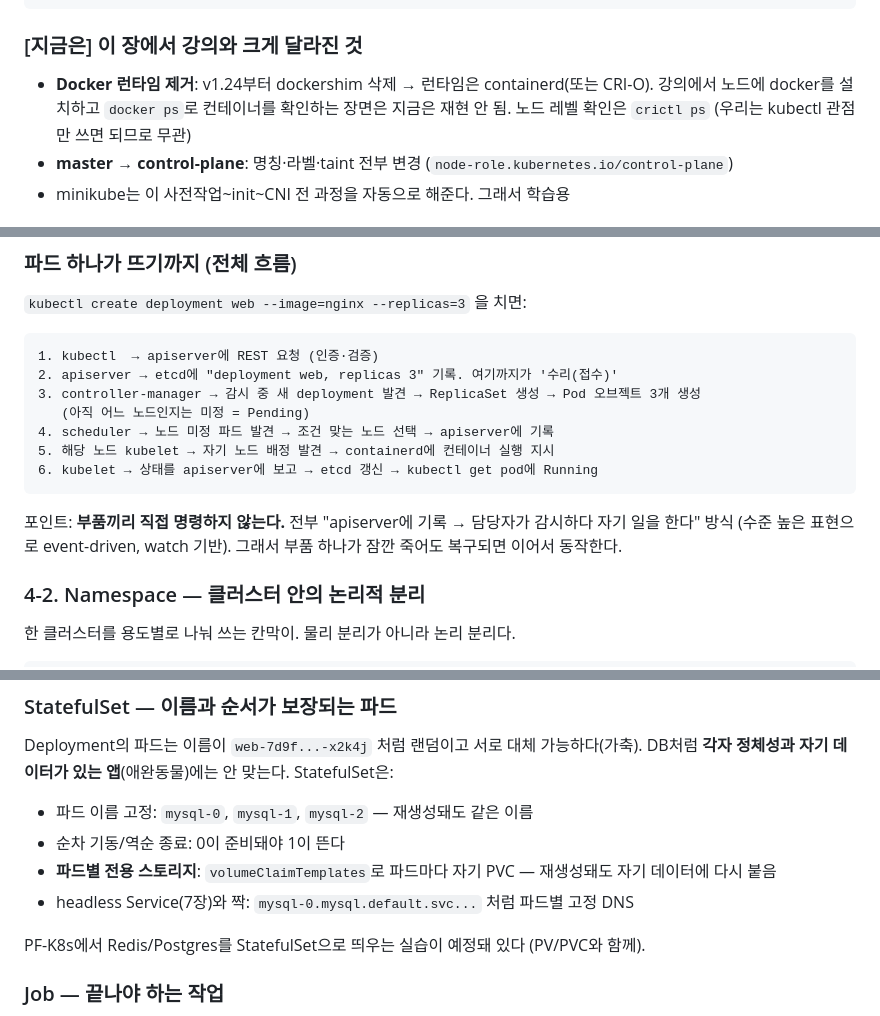
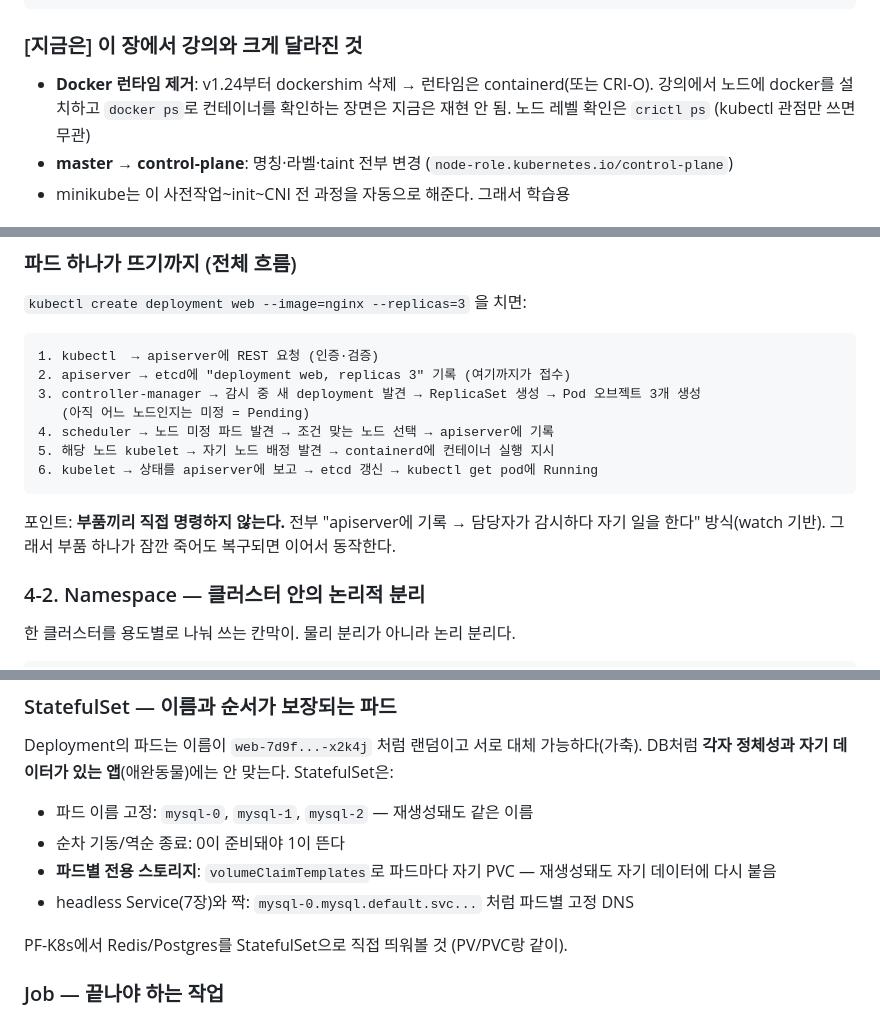
Before and after one commit to sungyoonjeong/devops-portfolio, a Markdown page: k8s/K8S_STUDY.md, 3 parts joined by grey strips. GitHub-like rendering.

````diff
--- a/k8s/K8S_STUDY.md
+++ b/k8s/K8S_STUDY.md
@@ -114,7 +114,7 @@ Terraform(선언한 인프라로 수렴)·Ansible(멱등성)과 같은 철학인
 
 ### [지금은] 이 장에서 강의와 크게 달라진 것
 
-- **Docker 런타임 제거**: v1.24부터 dockershim 삭제 → 런타임은 containerd(또는 CRI-O). 강의에서 노드에 docker를 설치하고 `docker ps`로 컨테이너를 확인하는 장면은 지금은 재현 안 됨. 노드 레벨 확인은 `crictl ps` (우리는 kubectl 관점만 쓰면 되므로 무관)
+- **Docker 런타임 제거**: v1.24부터 dockershim 삭제 → 런타임은 containerd(또는 CRI-O). 강의에서 노드에 docker를 설치하고 `docker ps`로 컨테이너를 확인하는 장면은 지금은 재현 안 됨. 노드 레벨 확인은 `crictl ps` (kubectl 관점만 쓰면 무관)
 - **master → control-plane**: 명칭·라벨·taint 전부 변경 (`node-role.kubernetes.io/control-plane`)
 - minikube는 이 사전작업~init~CNI 전 과정을 자동으로 해준다. 그래서 학습용
 
@@ -236,7 +236,7 @@ kubectl exec -it webserver -- /bin/bash
 
 ```
 1. kubectl  → apiserver에 REST 요청 (인증·검증)
-2. apiserver → etcd에 "deployment web, replicas 3" 기록. 여기까지가 '수리(접수)'
+2. apiserver → etcd에 "deployment web, replicas 3" 기록 (여기까지가 접수)
 3. controller-manager → 감시 중 새 deployment 발견 → ReplicaSet 생성 → Pod 오브젝트 3개 생성
    (아직 어느 노드인지는 미정 = Pending)
 4. scheduler → 노드 미정 파드 발견 → 조건 맞는 노드 선택 → apiserver에 기록
@@ -244,7 +244,7 @@ kubectl exec -it webserver -- /bin/bash
 6. kubelet → 상태를 apiserver에 보고 → etcd 갱신 → kubectl get pod에 Running
 ```
 
-포인트: **부품끼리 직접 명령하지 않는다.** 전부 "apiserver에 기록 → 담당자가 감시하다 자기 일을 한다" 방식 (수준 높은 표현으로 event-driven, watch 기반). 그래서 부품 하나가 잠깐 죽어도 복구되면 이어서 동작한다.
+포인트: **부품끼리 직접 명령하지 않는다.** 전부 "apiserver에 기록 → 담당자가 감시하다 자기 일을 한다" 방식(watch 기반). 그래서 부품 하나가 잠깐 죽어도 복구되면 이어서 동작한다.
 
 ### 4-2. Namespace — 클러스터 안의 논리적 분리
 
@@ -606,7 +606,7 @@ Deployment의 파드는 이름이 `web-7d9f...-x2k4j` 처럼 랜덤이고 서로
 - **파드별 전용 스토리지**: `volumeClaimTemplates`로 파드마다 자기 PVC — 재생성돼도 자기 데이터에 다시 붙음
 - headless Service(7장)와 짝: `mysql-0.mysql.default.svc...` 처럼 파드별 고정 DNS
 
-PF-K8s에서 Redis/Postgres를 StatefulSet으로 띄우는 실습이 예정돼 있다 (PV/PVC와 함께).
+PF-K8s에서 Redis/Postgres를 StatefulSet으로 직접 띄워볼 것 (PV/PVC랑 같이).
 
 ### Job — 끝나야 하는 작업
 
````
Also changed, not shown: other parts of k8s/K8S_STUDY.md (+12 -10 lines).
